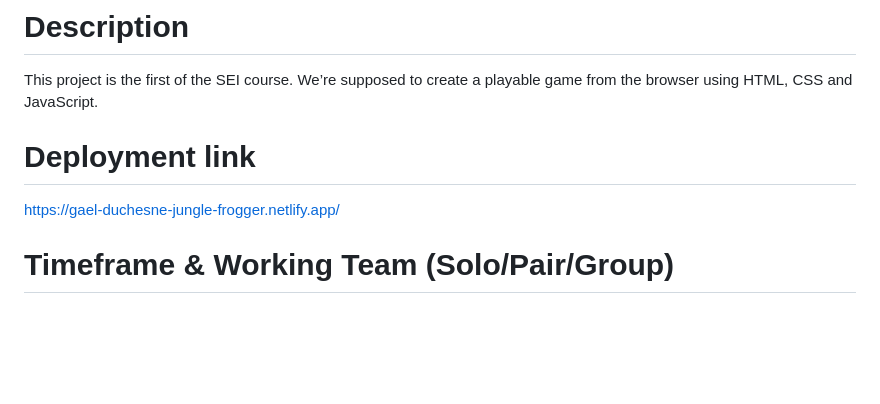
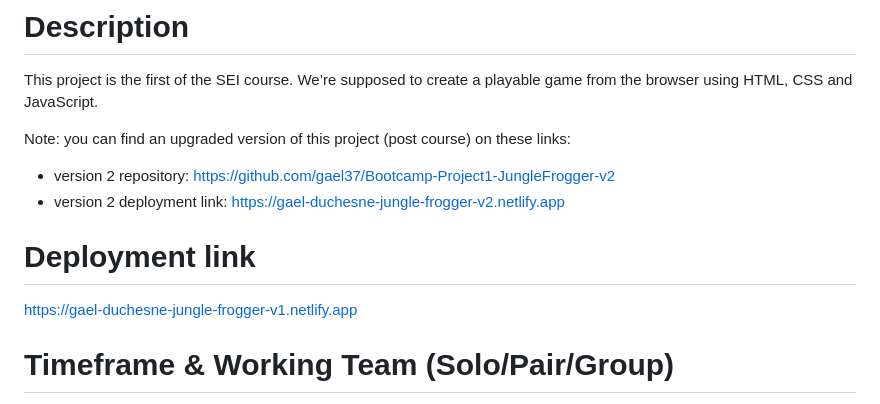
Before and after one commit to gael37/Bootcamp-Project1-JungleFrogger, a Markdown page: README.md, the part around the change. Rendered like a GitHub page; blank space fills up the shorter version.

```diff
--- a/README.md
+++ b/README.md
@@ -2,9 +2,13 @@
 
 This project is the first of the SEI course. We’re supposed to create a playable game from the browser using HTML, CSS and JavaScript.
 
+Note: you can find an upgraded version of this project (post course) on these links:
+- version 2 repository: https://github.com/gael37/Bootcamp-Project1-JungleFrogger-v2
+- version 2 deployment link: https://gael-duchesne-jungle-frogger-v2.netlify.app
+
 # Deployment link
 
-https://gael-duchesne-jungle-frogger.netlify.app/
+https://gael-duchesne-jungle-frogger-v1.netlify.app
 
 # Timeframe & Working Team (Solo/Pair/Group)
 
```
